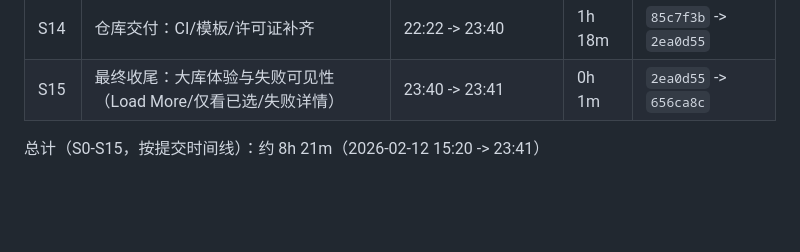
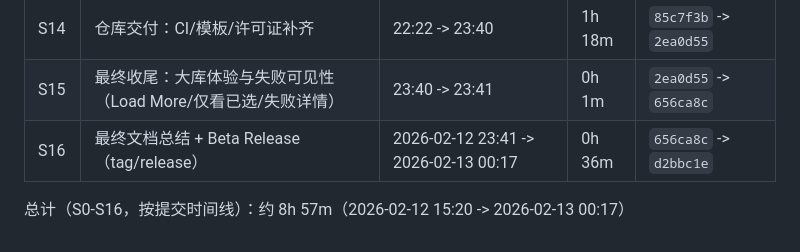
Before and after one commit to Wenfeng-GAO/clipdock, a Markdown page: docs/project-plan.md, the part around one of its changes. Drawn GitHub-style; blank space fills up the shorter version.

Commit message:
docs: update stage duration stats with beta release

```diff
--- a/docs/project-plan.md
+++ b/docs/project-plan.md
@@ -196,5 +196,6 @@ MVP 冲刺周期：3 天（连续开发 + 每模块闭环验证）。
 | S13 | 工程可协作性：GitHub push 代理问题定位与记录 | 22:15 -> 22:22 | 0h 7m | `af7666e` -> `85c7f3b` |
 | S14 | 仓库交付：CI/模板/许可证补齐 | 22:22 -> 23:40 | 1h 18m | `85c7f3b` -> `2ea0d55` |
 | S15 | 最终收尾：大库体验与失败可见性（Load More/仅看已选/失败详情） | 23:40 -> 23:41 | 0h 1m | `2ea0d55` -> `656ca8c` |
+| S16 | 最终文档总结 + Beta Release（tag/release） | 2026-02-12 23:41 -> 2026-02-13 00:17 | 0h 36m | `656ca8c` -> `d2bbc1e` |
 
-总计（S0-S15，按提交时间线）：约 8h 21m（2026-02-12 15:20 -> 23:41）
+总计（S0-S16，按提交时间线）：约 8h 57m（2026-02-12 15:20 -> 2026-02-13 00:17）
```
Also changed, not shown: other parts of docs/project-plan.md (+1 -1 lines).
